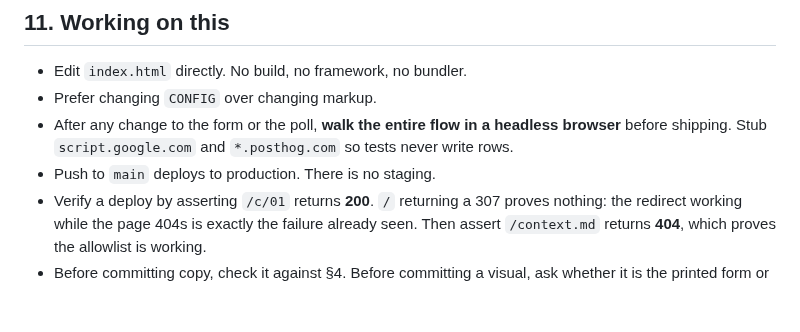
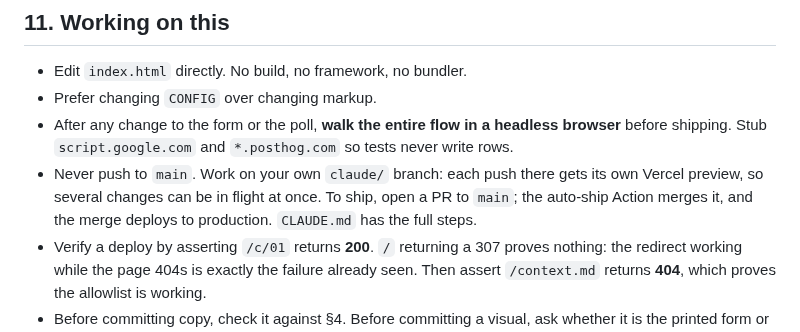
Before and after one commit to kdouglass97/datein5days, a Markdown page: context.md, the part around one of its changes. Drawn GitHub-style; blank space fills up the shorter version.

Commit message:
context.md: ship through a claude/ branch and a PR, not straight to main
Matches CLAUDE.md, so parallel changes each get a preview and none go live untested.

Co-Authored-By: Claude Opus 5.5 <noreply@anthropic.com>
Claude-Session: https://claude.ai/code/session_01Dm2938swr6yCyiwASfKsCm

```diff
--- a/context.md
+++ b/context.md
@@ -910,7 +910,10 @@ not in `rsvps`.
 - Prefer changing `CONFIG` over changing markup.
 - After any change to the form or the poll, **walk the entire flow in a headless browser**
   before shipping. Stub `script.google.com` and `*.posthog.com` so tests never write rows.
-- Push to `main` deploys to production. There is no staging.
+- Never push to `main`. Work on your own `claude/` branch: each push there gets its own
+  Vercel preview, so several changes can be in flight at once. To ship, open a PR to
+  `main`; the auto-ship Action merges it, and the merge deploys to production. `CLAUDE.md`
+  has the full steps.
 - Verify a deploy by asserting `/c/01` returns **200**. `/` returning a 307 proves nothing:
   the redirect working while the page 404s is exactly the failure already seen. Then assert
   `/context.md` returns **404**, which proves the allowlist is working.
```
Also changed, not shown: other parts of context.md (+1 -1 lines).
